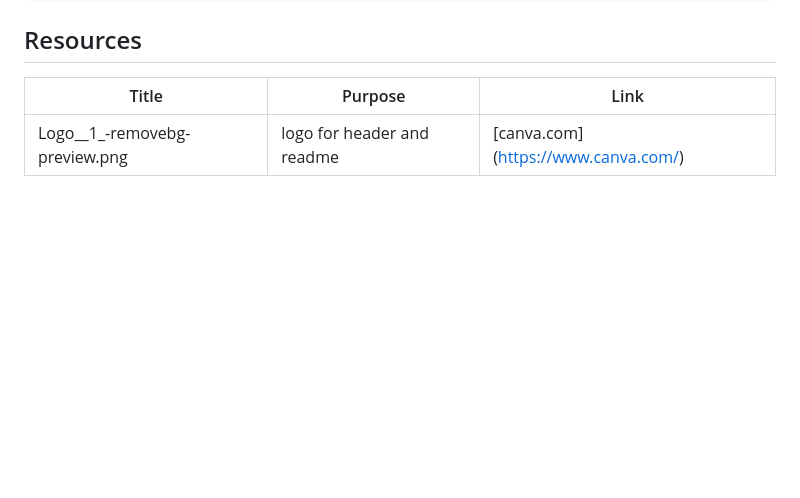
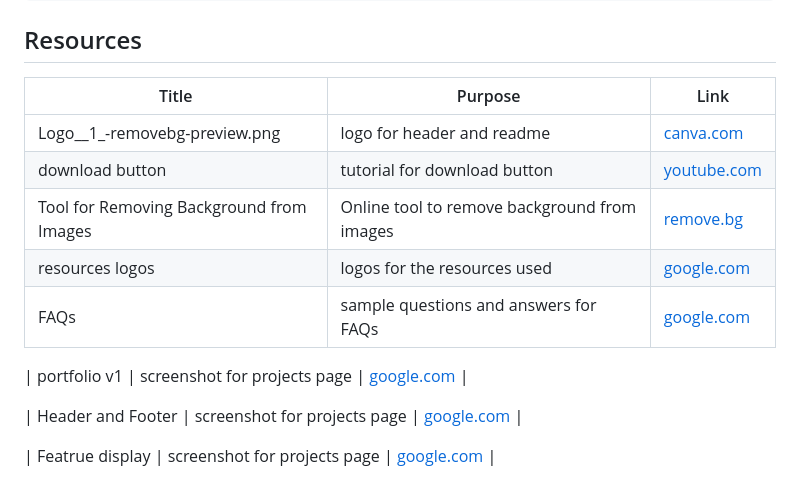
Before and after one commit to Armamentum/WD-Finals, a Markdown page: README.md, the part around the change. GitHub-like rendering; blank space fills up the shorter version.

Commit message:
docs(README): updated readme resources

```diff
--- a/README.md
+++ b/README.md
@@ -141,4 +141,14 @@ WD-Finals
 
 | Title | Purpose | Link |
 |-|-|-|
-| Logo__1_-removebg-preview.png | logo for header and readme | [canva.com] (https://www.canva.com/) |
+| Logo__1_-removebg-preview.png | logo for header and readme | [canva.com](https://www.canva.com/) |
+| download button | tutorial for download button | [youtube.com](https://www.youtube.com/watch?v=mwqz0TOSKI8&t=25s) |
+| Tool for Removing Background from Images | Online tool to remove background from images | [remove.bg](https://www.remove.bg/) |
+| resources logos | logos for the resources used | [google.com](https://www.google.com) |
+| FAQs | sample questions and answers for FAQs | [google.com](https://www.google.com) |
+
+| portfolio v1 | screenshot for projects page | [google.com](https://github.com/Armamentum/WD-Resume-Armamento) |
+
+| Header and Footer | screenshot for projects page | [google.com](https://github.com/Armamentum/WD-Seatwork-3) |
+
+| Featrue display | screenshot for projects page | [google.com](https://github.com/Armamentum/WD-SEATWORK-4) |
```
